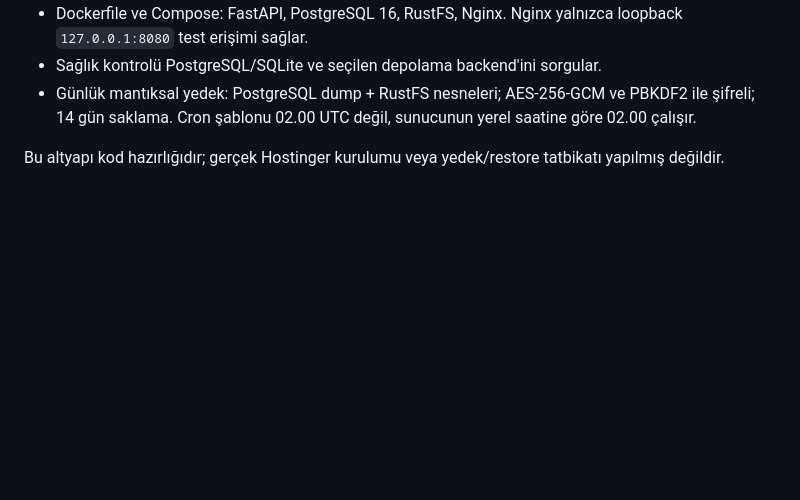
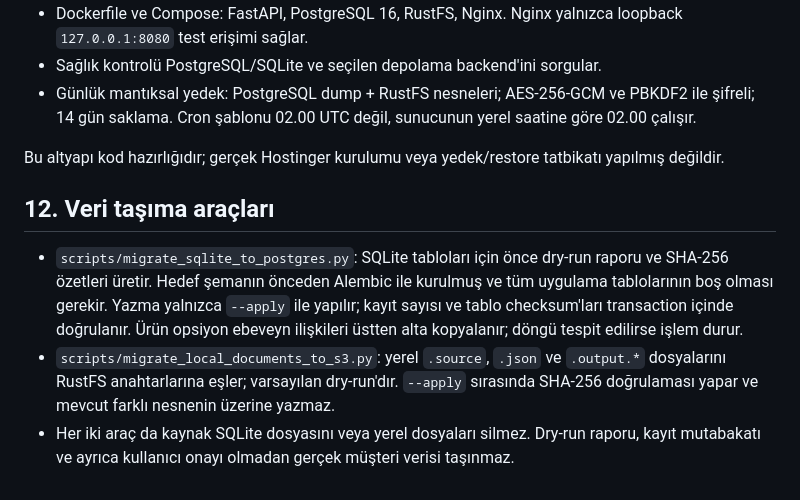
Before and after one commit to amanebu-boop/satis-deneme, a Markdown page: docs/hosting/hostinger-architecture.md, the part around the change. Rendered like a GitHub page; blank space fills up the shorter version.

Commit message:
docs(migration): document dry-run data and document migration tools

```diff
--- a/docs/hosting/hostinger-architecture.md
+++ b/docs/hosting/hostinger-architecture.md
@@ -140,3 +140,10 @@ Aşağıdaki bileşenler `infra/hostinger-migration-prep` dalına eklendi:
 - Günlük mantıksal yedek: PostgreSQL dump + RustFS nesneleri; AES-256-GCM ve PBKDF2 ile şifreli; 14 gün saklama. Cron şablonu 02.00 UTC değil, sunucunun yerel saatine göre 02.00 çalışır.
 
 Bu altyapı kod hazırlığıdır; gerçek Hostinger kurulumu veya yedek/restore tatbikatı yapılmış değildir.
+
+
+## 12. Veri taşıma araçları
+
+- `scripts/migrate_sqlite_to_postgres.py`: SQLite tabloları için önce dry-run raporu ve SHA-256 özetleri üretir. Hedef şemanın önceden Alembic ile kurulmuş ve tüm uygulama tablolarının boş olması gerekir. Yazma yalnızca `--apply` ile yapılır; kayıt sayısı ve tablo checksum'ları transaction içinde doğrulanır. Ürün opsiyon ebeveyn ilişkileri üstten alta kopyalanır; döngü tespit edilirse işlem durur.
+- `scripts/migrate_local_documents_to_s3.py`: yerel `.source`, `.json` ve `.output.*` dosyalarını RustFS anahtarlarına eşler; varsayılan dry-run'dır. `--apply` sırasında SHA-256 doğrulaması yapar ve mevcut farklı nesnenin üzerine yazmaz.
+- Her iki araç da kaynak SQLite dosyasını veya yerel dosyaları silmez. Dry-run raporu, kayıt mutabakatı ve ayrıca kullanıcı onayı olmadan gerçek müşteri verisi taşınmaz.
```
